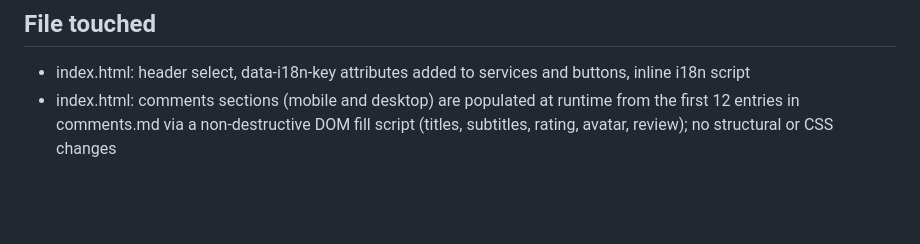
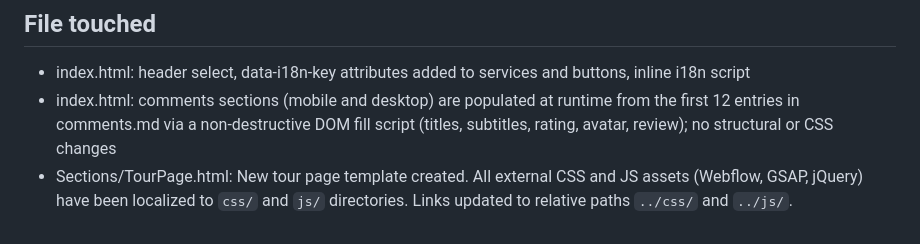
Before and after one commit to ChrisBeep98/NevadoTrekWebpage02, a Markdown page: docs/CONTEXT.md, the part around the change. Rendered like a GitHub page; blank space fills up the shorter version.

```diff
--- a/docs/CONTEXT.md
+++ b/docs/CONTEXT.md
@@ -95,3 +95,4 @@
 ## File touched
 - index.html: header select, data-i18n-key attributes added to services and buttons, inline i18n script
 - index.html: comments sections (mobile and desktop) are populated at runtime from the first 12 entries in comments.md via a non-destructive DOM fill script (titles, subtitles, rating, avatar, review); no structural or CSS changes
+- Sections/TourPage.html: New tour page template created. All external CSS and JS assets (Webflow, GSAP, jQuery) have been localized to `css/` and `js/` directories. Links updated to relative paths `../css/` and `../js/`.
```
Also changed, not shown: docs/ARCHITECTURE.md (added, +106 -0 lines), docs/method.md (+8 -0 lines).
